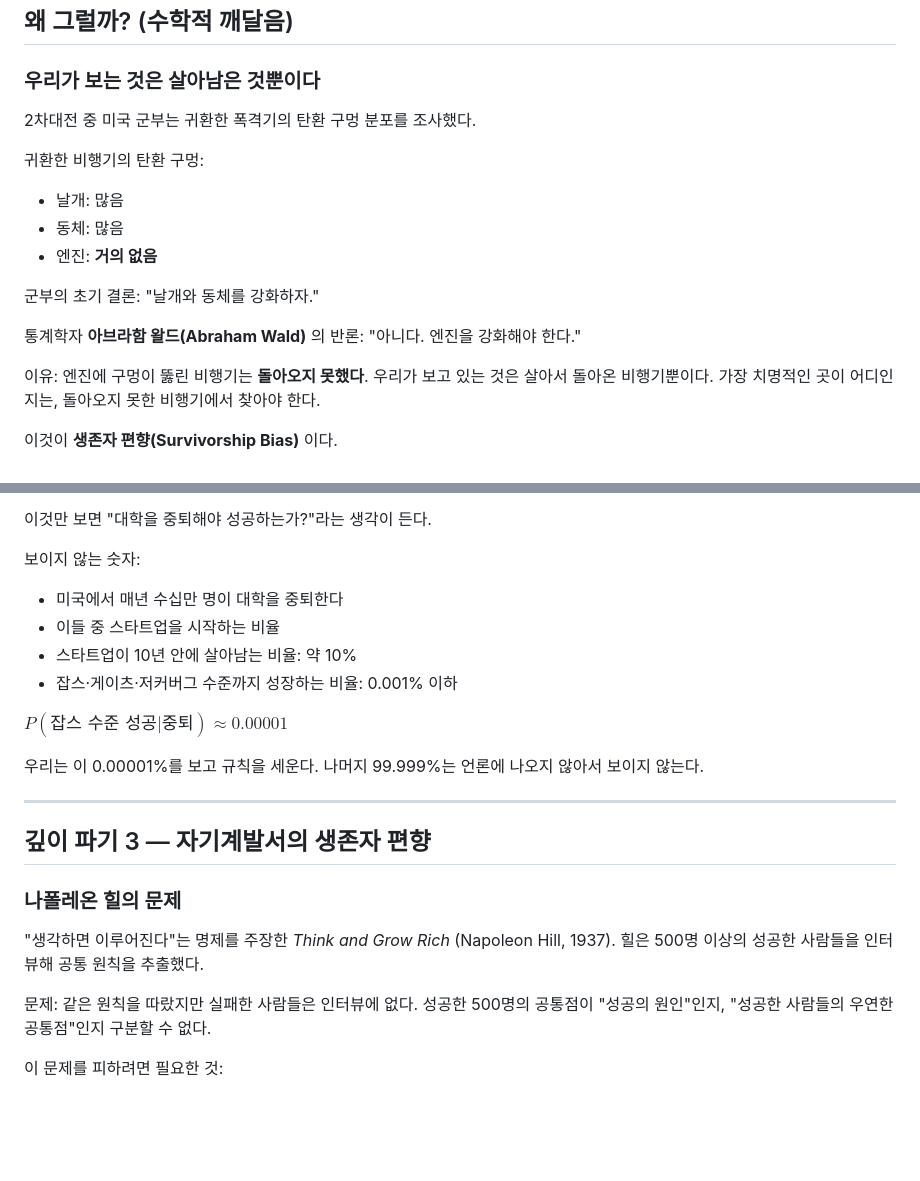
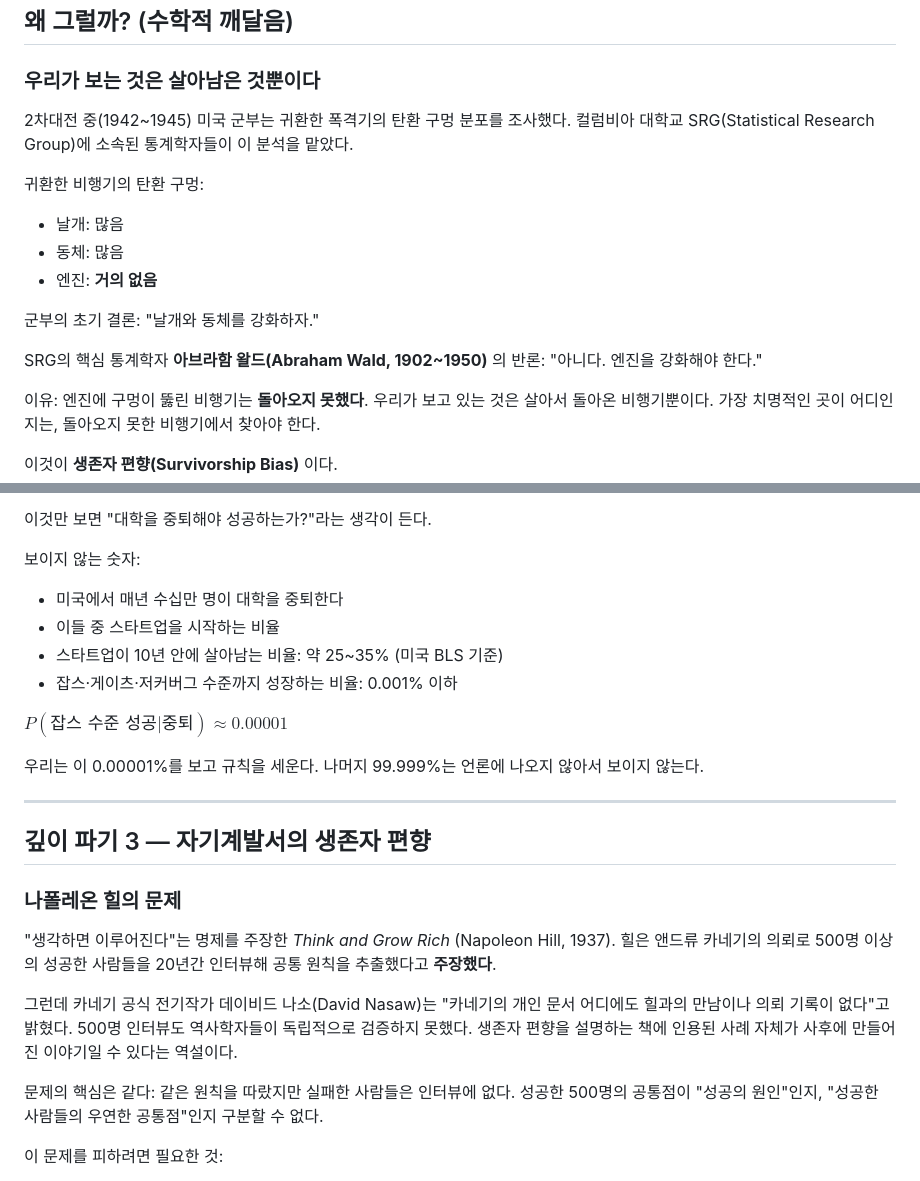
Before and after one commit to jch2100/jch2100, a Markdown page: math-learning/ch5-success/lesson-survivorship-bias.md, 2 parts joined by grey strips. Drawn GitHub-style; blank space fills up the shorter version.

Commit message:
lesson-survivorship-bias: lesson-review B→A 수정
Wald 연도(1942~1945) 및 SRG 명시, Napoleon Hill 500명 인터뷰를
'주장'으로 완화 + 카네기 전기작가 반박 추가,
스타트업 생존율 10%→25~35%(BLS) 수정.

https://claude.ai/code/session_01NTbyqQtuXXaYiYGNgXWPq2

```diff
--- a/math-learning/ch5-success/lesson-survivorship-bias.md
+++ b/math-learning/ch5-success/lesson-survivorship-bias.md
@@ -14,7 +14,8 @@
 
 ### 우리가 보는 것은 살아남은 것뿐이다
 
-2차대전 중 미국 군부는 귀환한 폭격기의 탄환 구멍 분포를 조사했다.
+2차대전 중(1942~1945) 미국 군부는 귀환한 폭격기의 탄환 구멍 분포를 조사했다.
+컬럼비아 대학교 SRG(Statistical Research Group)에 소속된 통계학자들이 이 분석을 맡았다.
 
 귀환한 비행기의 탄환 구멍:
 - 날개: 많음
@@ -23,7 +24,7 @@
 
 군부의 초기 결론: "날개와 동체를 강화하자."
 
-통계학자 **아브라함 왈드(Abraham Wald)** 의 반론:
+SRG의 핵심 통계학자 **아브라함 왈드(Abraham Wald, 1902~1950)** 의 반론:
 "아니다. 엔진을 강화해야 한다."
 
 이유: 엔진에 구멍이 뚫린 비행기는 **돌아오지 못했다**.
@@ -72,7 +73,7 @@ $$P(\text{성공} | \text{새벽 5시}) \neq P(\text{새벽 5시} | \text{성공
 보이지 않는 숫자:
 - 미국에서 매년 수십만 명이 대학을 중퇴한다
 - 이들 중 스타트업을 시작하는 비율
-- 스타트업이 10년 안에 살아남는 비율: 약 10%
+- 스타트업이 10년 안에 살아남는 비율: 약 25~35% (미국 BLS 기준)
 - 잡스·게이츠·저커버그 수준까지 성장하는 비율: 0.001% 이하
 
 $P(\text{잡스 수준 성공} | \text{중퇴}) \approx 0.00001$
@@ -87,9 +88,11 @@ $P(\text{잡스 수준 성공} | \text{중퇴}) \approx 0.00001$
 ### 나폴레온 힐의 문제
 
 "생각하면 이루어진다"는 명제를 주장한 *Think and Grow Rich* (Napoleon Hill, 1937).
-힐은 500명 이상의 성공한 사람들을 인터뷰해 공통 원칙을 추출했다.
+힐은 앤드류 카네기의 의뢰로 500명 이상의 성공한 사람들을 20년간 인터뷰해 공통 원칙을 추출했다고 **주장했다**.
 
-문제: 같은 원칙을 따랐지만 실패한 사람들은 인터뷰에 없다.
+그런데 카네기 공식 전기작가 데이비드 나소(David Nasaw)는 "카네기의 개인 문서 어디에도 힐과의 만남이나 의뢰 기록이 없다"고 밝혔다. 500명 인터뷰도 역사학자들이 독립적으로 검증하지 못했다. 생존자 편향을 설명하는 책에 인용된 사례 자체가 사후에 만들어진 이야기일 수 있다는 역설이다.
+
+문제의 핵심은 같다: 같은 원칙을 따랐지만 실패한 사람들은 인터뷰에 없다.
 성공한 500명의 공통점이 "성공의 원인"인지, "성공한 사람들의 우연한 공통점"인지 구분할 수 없다.
 
 이 문제를 피하려면 필요한 것:
```
